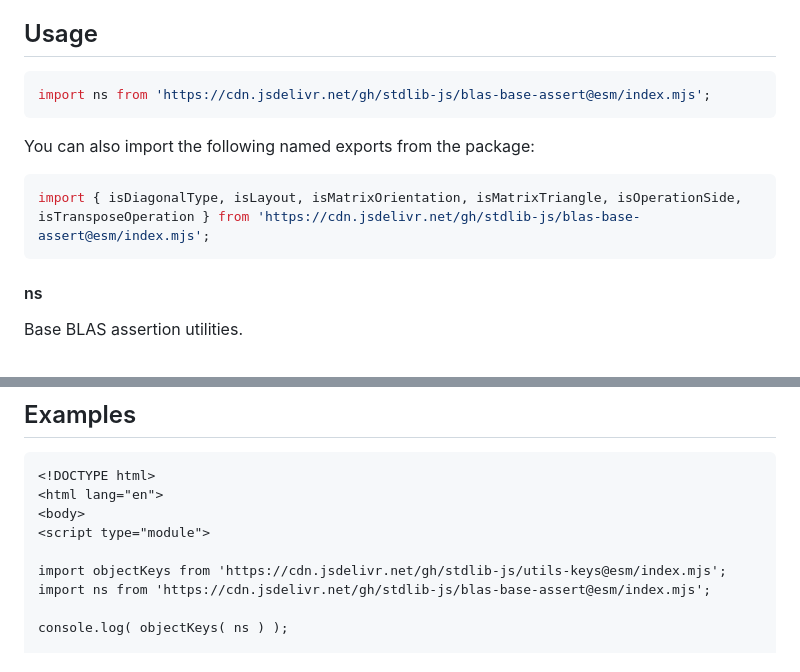
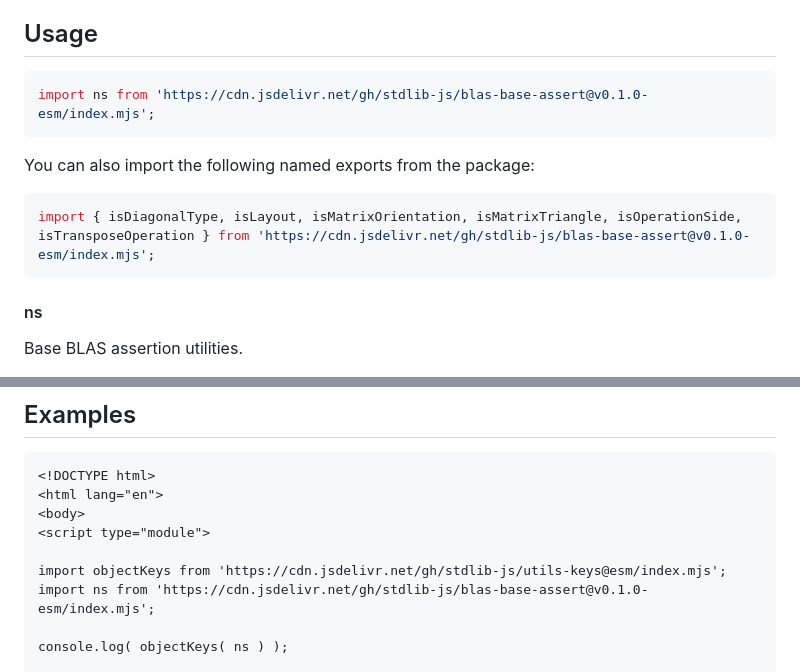
Before and after one commit to stdlib-js/blas-base-assert, a Markdown page: README.md, 2 parts joined by grey strips. Rendered like a GitHub page.

Commit message:
Update README.md for ESM bundle v0.1.0

````diff
--- a/README.md
+++ b/README.md
@@ -42,13 +42,13 @@ limitations under the License.
 ## Usage
 
 ```javascript
-import ns from 'https://cdn.jsdelivr.net/gh/stdlib-js/blas-base-assert@esm/index.mjs';
+import ns from 'https://cdn.jsdelivr.net/gh/stdlib-js/blas-base-assert@v0.1.0-esm/index.mjs';
 ```
 
 You can also import the following named exports from the package:
 
 ```javascript
-import { isDiagonalType, isLayout, isMatrixOrientation, isMatrixTriangle, isOperationSide, isTransposeOperation } from 'https://cdn.jsdelivr.net/gh/stdlib-js/blas-base-assert@esm/index.mjs';
+import { isDiagonalType, isLayout, isMatrixOrientation, isMatrixTriangle, isOperationSide, isTransposeOperation } from 'https://cdn.jsdelivr.net/gh/stdlib-js/blas-base-assert@v0.1.0-esm/index.mjs';
 ```
 
 #### ns
@@ -94,7 +94,7 @@ var o = ns;
 <script type="module">
 
 import objectKeys from 'https://cdn.jsdelivr.net/gh/stdlib-js/utils-keys@esm/index.mjs';
-import ns from 'https://cdn.jsdelivr.net/gh/stdlib-js/blas-base-assert@esm/index.mjs';
+import ns from 'https://cdn.jsdelivr.net/gh/stdlib-js/blas-base-assert@v0.1.0-esm/index.mjs';
 
 console.log( objectKeys( ns ) );
 
````
